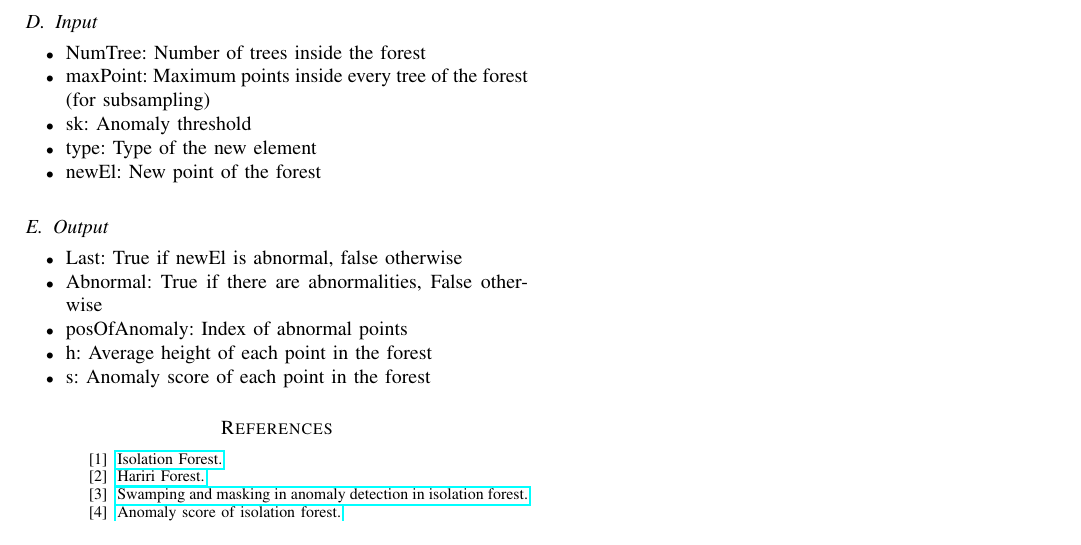
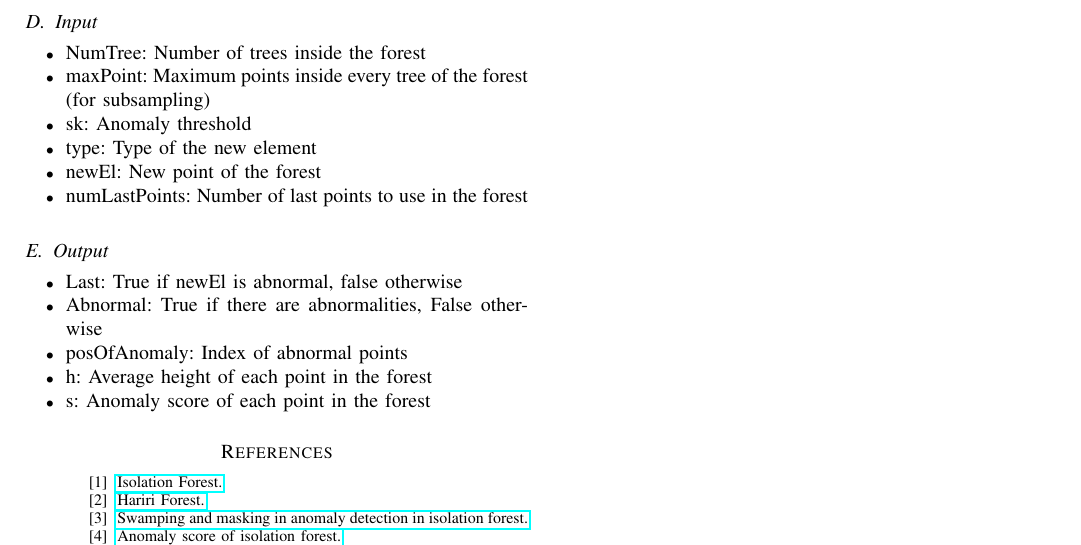
Before and after one commit to PieroSimonet/SP-CUP-2K20, a LaTeX paper (Relazione/IEEE Paper.tex): part of page 3 of 3, cut so that both start at the same text. Compiled offline with pdfLaTeX.

Commit message:
Update descrizione isolation forest dopo aggiunta nuovo input

```diff
--- a/Relazione/IEEE Paper.tex
+++ b/Relazione/IEEE Paper.tex
@@ -178,6 +178,7 @@ The main disadvantage of Isolation Forest is Swamping. Swamping is when normal i
 \item sk: Anomaly threshold
 \item type: Type of the new element
 \item newEl: New point of the forest
+\item numLastPoints: Number of last points to use in the forest
 \end{itemize}
 
 \subsection{Output}
```
Also changed, not shown: Relazione/IEEE Paper.pdf, 1 other file.
